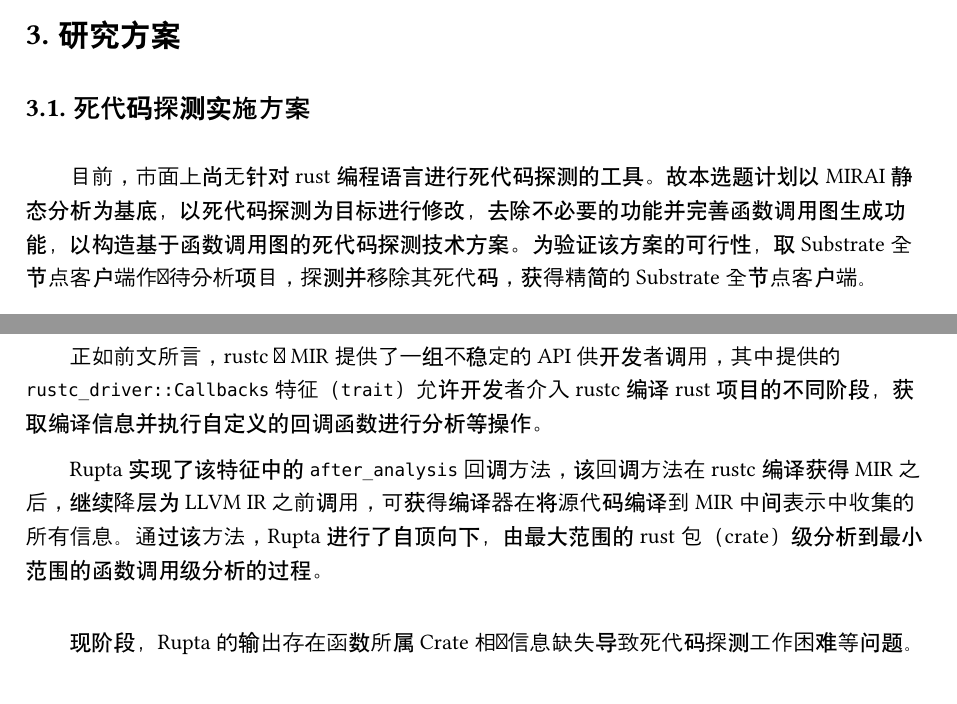
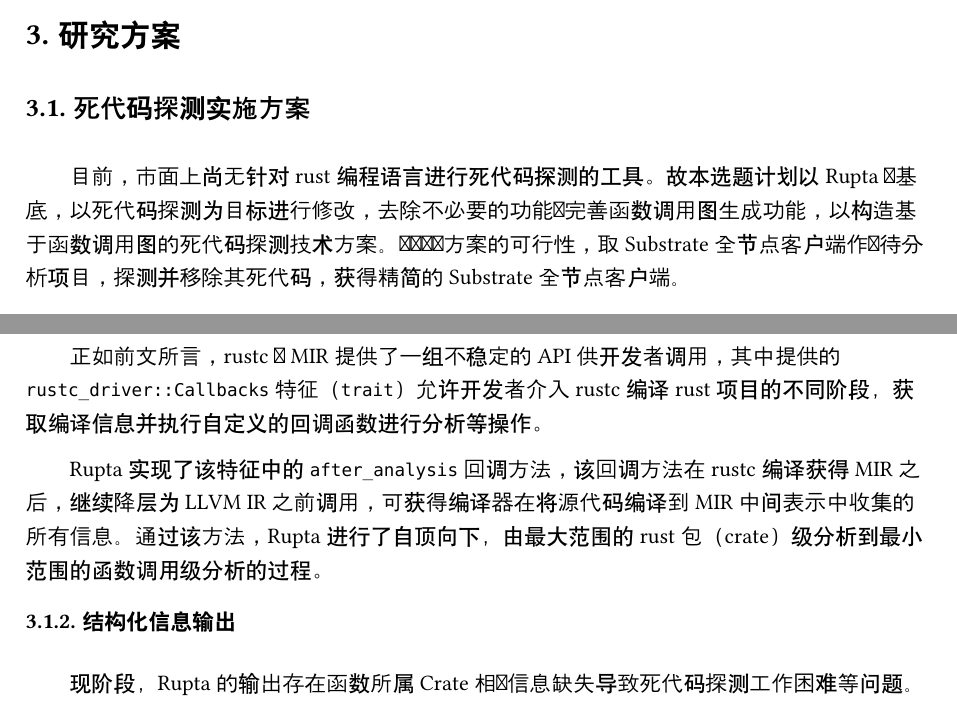
Before and after one commit to oscourse-tsinghua/openingreport-fze2023, a Typst document (草稿.typ): two parts of pages 8 and 9 of 13, joined at a grey line, cut so that both start at the same text. Compiled offline with Typst 0.15.

Commit message:
正在完成第二章内容的制作

```diff
--- a/草稿.typ
+++ b/草稿.typ
@@ -185,7 +185,7 @@ SNT的大致依赖关系如@img2 所示。结合上文对各模块功能的描
 
 == 死代码探测实施方案
 
-目前，市面上尚无针对rust编程语言进行死代码探测的工具。故本选题计划以MIRAI静态分析为基底，以死代码探测为目标进行修改，去除不必要的功能并完善函数调用图生成功能，以构造基于函数调用图的死代码探测技术方案。为验证该方案的可行性，取Substrate全节点客户端作为待分析项目，探测并移除其死代码，获得精简的Substrate全节点客户端。
+目前，市面上尚无针对rust编程语言进行死代码探测的工具。故本选题计划以Rupta为基底，以死代码探测为目标进行修改，去除不必要的功能并完善函数调用图生成功能，以构造基于函数调用图的死代码探测技术方案。为验证该方案的可行性，取Substrate全节点客户端作为待分析项目，探测并移除其死代码，获得精简的Substrate全节点客户端。
 
 === 函数调用图的构造
 
@@ -199,7 +199,7 @@ MIRAI和Rupta均工作在rust编程语言的MIR中间表示上，其最小分析
 
 Rupta实现了该特征中的`after_analysis`回调方法，该回调方法在rustc编译获得MIR之后，继续降层为LLVM IR之前调用，可获得编译器在将源代码编译到MIR中间表示中收集的所有信息。通过该方法，Rupta进行了自顶向下，由最大范围的rust包（crate）级分析到最小范围的函数调用级分析的过程。
 
-#blank
+=== 结构化信息输出
 
 现阶段，Rupta的输出存在函数所属Crate相关信息缺失导致死代码探测工作困难等问题。因此，需要通过在分析过程中修改代码，收集缺少的信息，同时重构或另外实现一套信息输出机制，以合理的、有利于标识死代码的结构展示分析结果。预期的分析结果条目大致如下：
 
```
Also changed, not shown: 1 other file.
